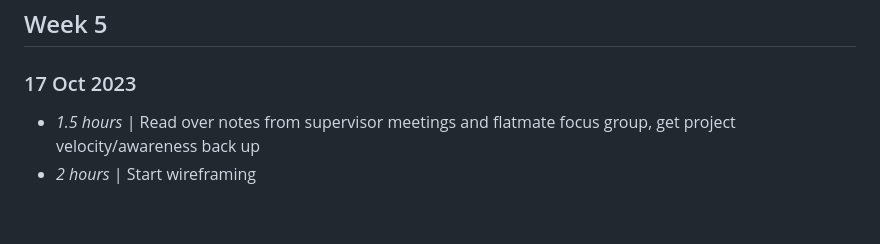
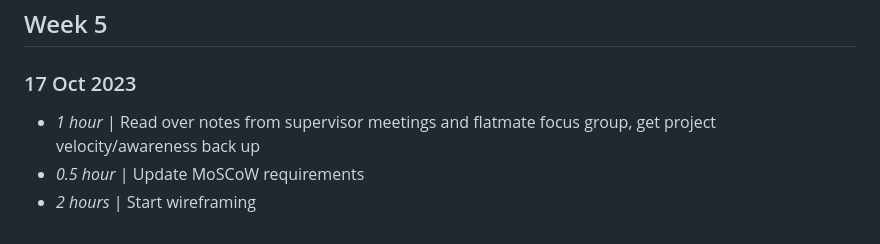
Before and after one commit to gyr1967/graph-algorithm-game, a Markdown page: timelog.md, the part around the change. Drawn GitHub-style.

Commit message:
forgot i did the moscow requirements

```diff
--- a/timelog.md
+++ b/timelog.md
@@ -97,5 +97,6 @@
 
 ### 17 Oct 2023
 
-* *1.5 hours* | Read over notes from supervisor meetings and flatmate focus group, get project velocity/awareness back up
+* *1 hour* | Read over notes from supervisor meetings and flatmate focus group, get project velocity/awareness back up
+* *0.5 hour* | Update MoSCoW requirements
 * *2 hours* | Start wireframing
```
